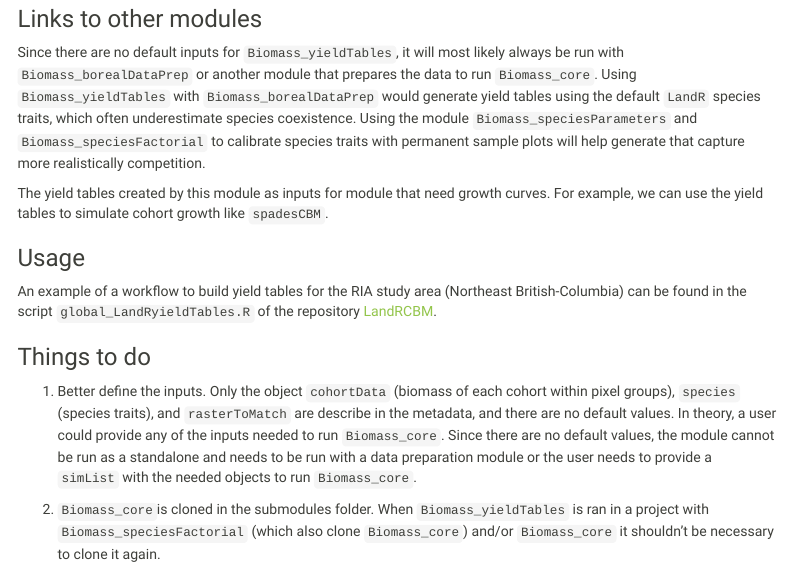
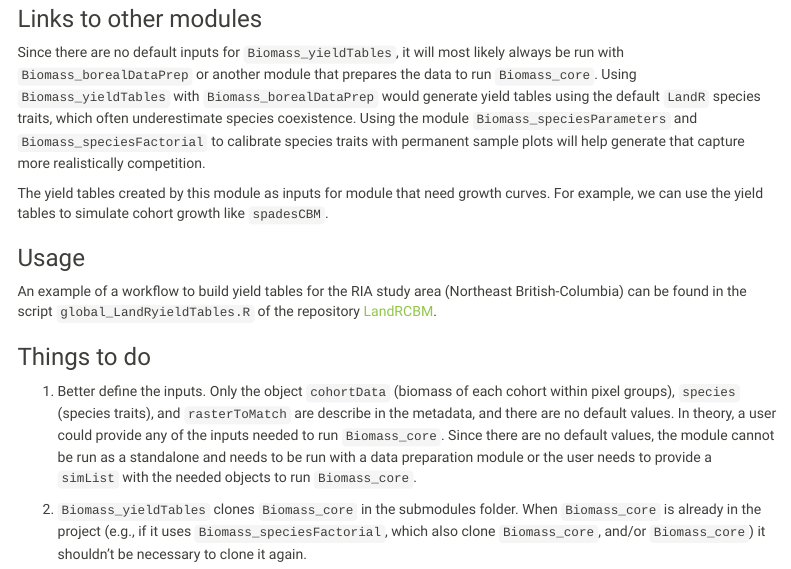
Before and after one commit to PredictiveEcology/Biomass_yieldTables, an R Markdown document (Biomass_yieldTables.Rmd): the page in a window 1100 px wide, from 1460 px down. Rendered offline with R 4.5, knitr and Pandoc, with nearby package versions; some code elsewhere in the file could not run offline; menus at the side of the page are left out.

Commit message:
edit todo

```diff
--- a/Biomass_yieldTables.Rmd
+++ b/Biomass_yieldTables.Rmd
@@ -113,4 +113,4 @@ An example of a workflow to build yield tables for the RIA study area (Northeast
 
 1. Better define the inputs. Only the object `cohortData` (biomass of each cohort within pixel groups), `species` (species traits), and `rasterToMatch` are describe in the metadata, and there are no default values. In theory, a user could provide any of the inputs needed to run `Biomass_core`. Since there are no default values, the module cannot be run as a standalone and needs to be run with a data preparation module or the user needs to provide a `simList` with the needed objects to run `Biomass_core`.
 
-2. `Biomass_core`is cloned in the submodules folder. When `Biomass_yieldTables` is ran in a project with `Biomass_speciesFactorial` (which also clone `Biomass_core`) and/or `Biomass_core` it shouldn't be necessary to clone it again.
+2. `Biomass_yieldTables` clones `Biomass_core` in the submodules folder. When `Biomass_core` is already in the project (e.g., if it uses `Biomass_speciesFactorial`, which also clone `Biomass_core`, and/or `Biomass_core`) it shouldn't be necessary to clone it again.
```
